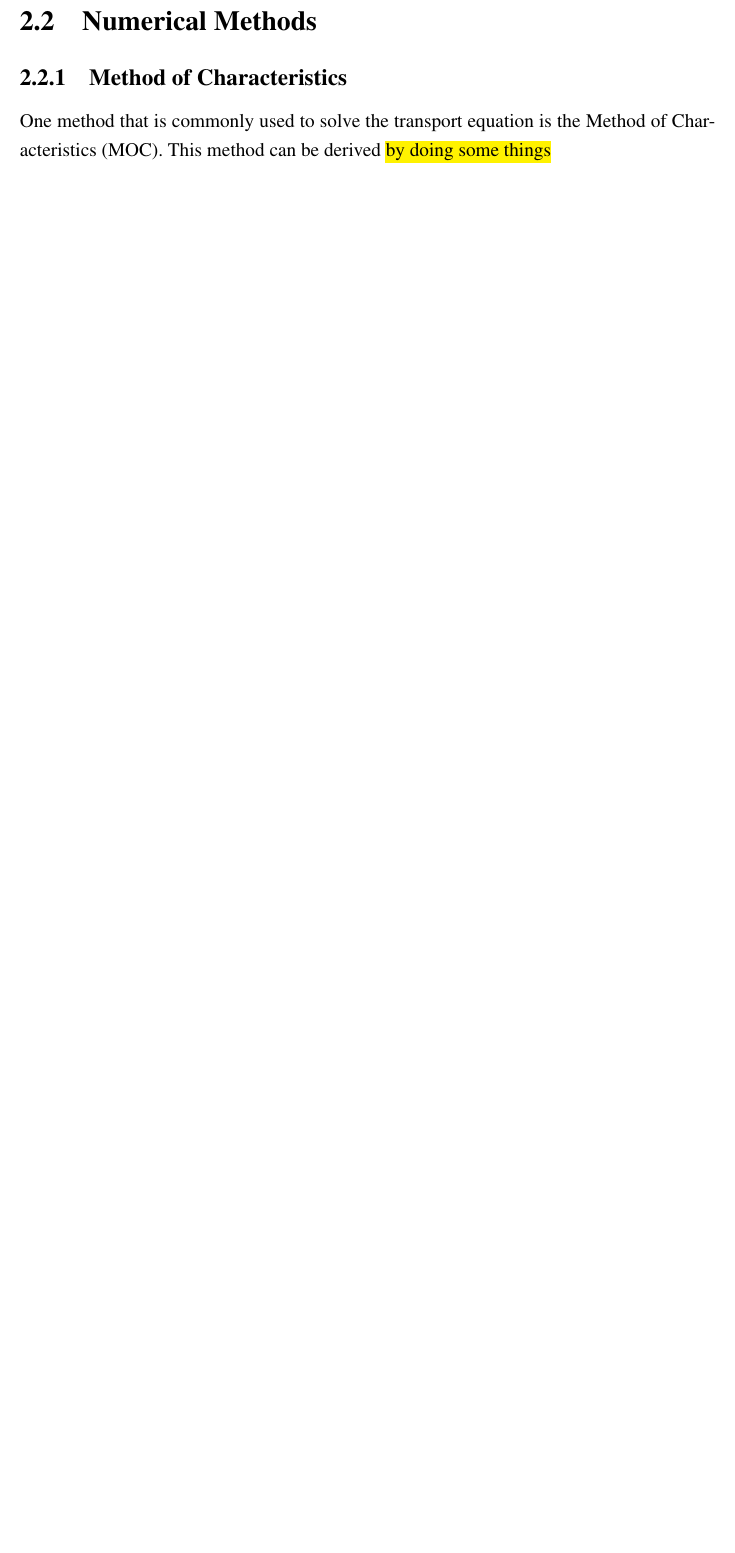
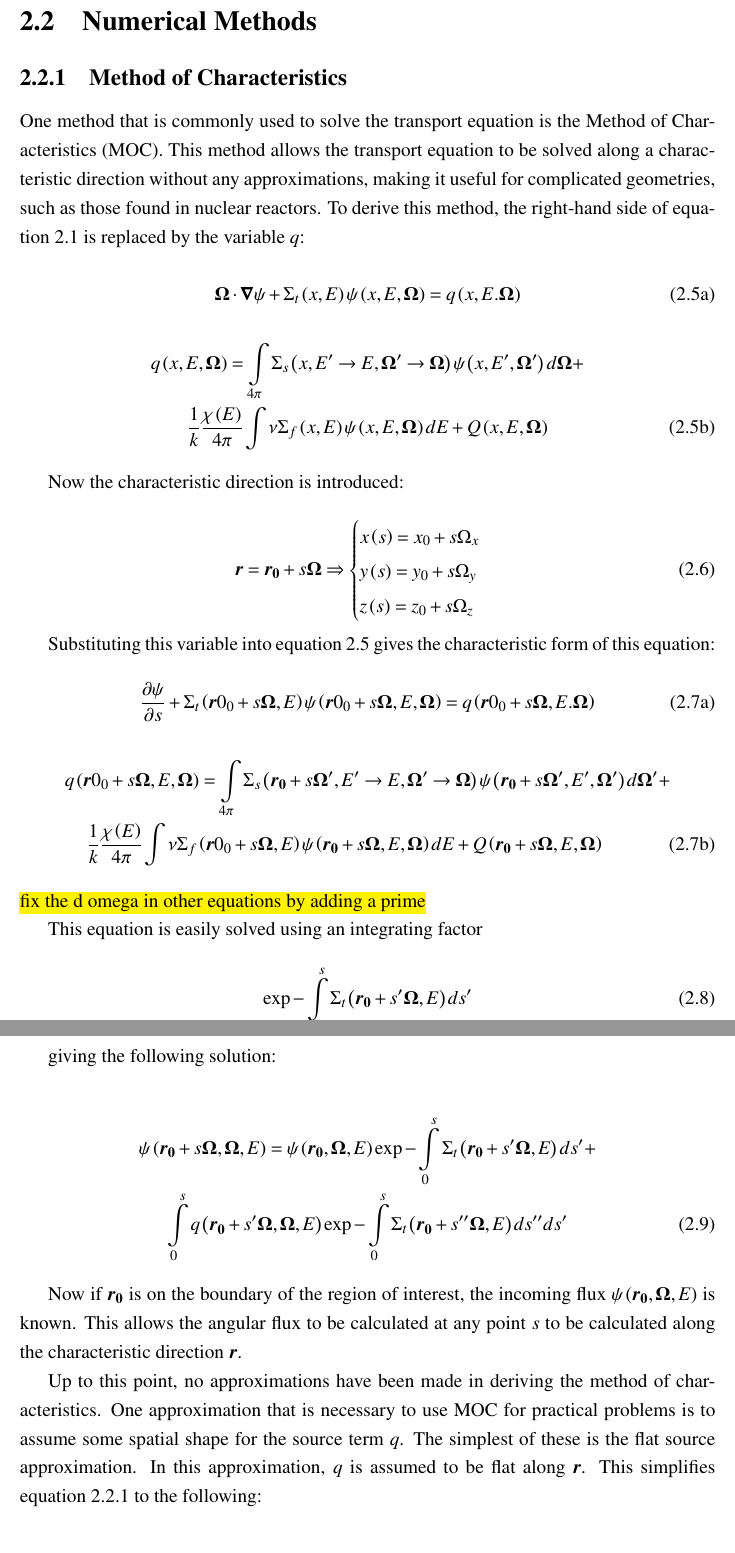
Before and after one commit to aarograh/dissertation, a LaTeX thesis (Prospectus/prospectus.tex, which reads Prospectus/02-transport-methodology.tex): part of page 8 of 12 before the commit and two parts of pages 8 and 9 of 14 after it, the two joined at a grey line, cut so that both start at the same text, the shorter picture padded with empty space. Compiled offline with pdfLaTeX.

Commit message:
Adding derivation of MOC.  Started with boltzmann equation and went up to flat source assumption.

```diff
--- a/Prospectus/02-transport-methodology.tex
+++ b/Prospectus/02-transport-methodology.tex
@@ -46,7 +46,58 @@ One of the biggest challenges to solving the transport equation is angle depende
 
 \subsection{Method of Characteristics}
 
-One method that is commonly used to solve the transport equation is the Method of Characteristics (MOC).  This method can be derived \hl{by doing some things}
+One method that is commonly used to solve the transport equation is the Method of Characteristics (MOC).  This method allows the transport equation to be solved along a characteristic direction without any approximations, making it useful for complicated geometries, such as those found in nuclear reactors.  To derive this method, the right-hand side of equation \ref{e:ssboltzmann} is replaced by the variable $q$:
+
+\begin{subequations}
+\begin{equation}
+\bm \Omega \cdot \bm \nabla \psi + \Sigma_t\left(x,E\right)\psi\left(x,E,\bm \Omega\right) = q\left(x,E.\bm \Omega\right)
+\end{equation}
+\begin{gather}\label{e:MOCqboltzmann}
+q\left(x,E,\bm \Omega\right) = \intop_{4\pi} \Sigma_s\left(x,E' \rightarrow E, \bm \Omega' \rightarrow \bm \Omega\right) \psi\left(x,E',\bm \Omega'\right) d\bm \Omega +\nonumber\\
+\frac{1}{k}\frac{\chi\left(E\right)}{4\pi} \intop \nu \Sigma_f\left(x,E\right) \psi\left(x,E,\bm \Omega\right) dE + Q\left(x,E,\bm \Omega\right)
+\end{gather}
+\end{subequations}
+
+Now the characteristic direction is introduced:
+
+\begin{equation}
+\bm r = \bm {r_0} + s \bm \Omega \Rightarrow \begin{cases} x\left(s\right) = x_0 + s\Omega_x \\ y\left(s\right) = y_0 + s\Omega_y \\ z\left(s\right) = z_0 + s\Omega_z\end{cases}
+\end{equation}
+
+Substituting this variable into equation \ref{e:MOCqboltzmann} gives the characteristic form of this equation:
+
+\begin{subequations}
+\begin{equation}
+\frac{\partial \psi}{\partial s} + \Sigma_t\left(\bm r0_0 + s\bm\Omega,E\right)\psi\left(\bm r0_0 + s\bm\Omega,E,\bm \Omega\right) = q\left(\bm r0_0 + s\bm\Omega,E.\bm \Omega\right)
+\end{equation}
+\begin{gather}\label{e:characteristicboltzmann}
+q\left(\bm r0_0 + s\bm\Omega,E,\bm \Omega\right) = \intop_{4\pi} \Sigma_s\left(\bm {r_0} + s \bm\Omega',E' \rightarrow E, \bm \Omega' \rightarrow \bm \Omega\right) \psi\left(\bm {r_0} + s\bm\Omega',E',\bm \Omega'\right) d\bm \Omega' +\nonumber\\
+\frac{1}{k}\frac{\chi\left(E\right)}{4\pi} \intop \nu \Sigma_f\left(\bm r0_0 + s\bm\Omega,E\right) \psi\left(\bm {r_0} + s\bm\Omega,E,\bm \Omega\right) dE + Q\left(\bm {r_0} + s\bm\Omega,E,\bm \Omega\right)
+\end{gather}
+\end{subequations}
+\hl{fix the d omega in other equations by adding a prime}
+
+This equation is easily solved using an integrating factor
+
+\begin{equation}
+\exp{-\intop_0^s \Sigma_t\left(\bm {r_0} + s'\bm\Omega,E\right)ds'}
+\end{equation}
+
+giving the following solution:
+
+\begin{gather}\label{e:MOCexact}
+\psi\left(\bm {r_0} + s\bm\Omega,\bm\Omega,E\right) = \psi\left(\bm {r_0},\bm\Omega,E\right)\exp{-\intop_0^s \Sigma_t\left(\bm {r_0} + s'\bm\Omega,E\right)ds'} + \nonumber\\
+\intop_0^s q\left(\bm {r_0} + s'\bm\Omega,\bm\Omega, E\right)\exp{-\intop_0^s \Sigma_t\left(\bm {r_0} + s''\bm\Omega,E\right)ds''}ds'
+\end{gather}
+
+Now if $\bm {r_0}$ is on the boundary of the region of interest, the incoming flux $\psi\left(\bm {r_0},\bm \Omega, E\right)$ is known.  This allows the angular flux to be calculated at any point $s$ to be calculated along the characteristic direction $\bm r$.
+
+Up to this point, no approximations have been made in deriving the method of characteristics.  One approximation that is necessary to use MOC for practical problems is to assume some spatial shape for the source term $q$.  The simplest of these is the flat source approximation.  In this approximation, $q$ is assumed to be flat along $\bm r$.  This simplifies equation \ref{e:MOCexact} to the following:
+
+\begin{gather}\label{e:MOCflatsource}
+\psi\left(\bm {r_0} + s\bm\Omega,\bm\Omega,E\right) = \psi\left(\bm {r_0},\bm\Omega,E\right)\exp{-\intop_0^s \Sigma_t\left(\bm {r_0} + s'\bm\Omega,E\right)ds'} + ...
+\end{gather}
+\hl{Fix the exponential terms}
 % Derive it!
 % Things to talk about:
 %   Flat/linear sources
```
